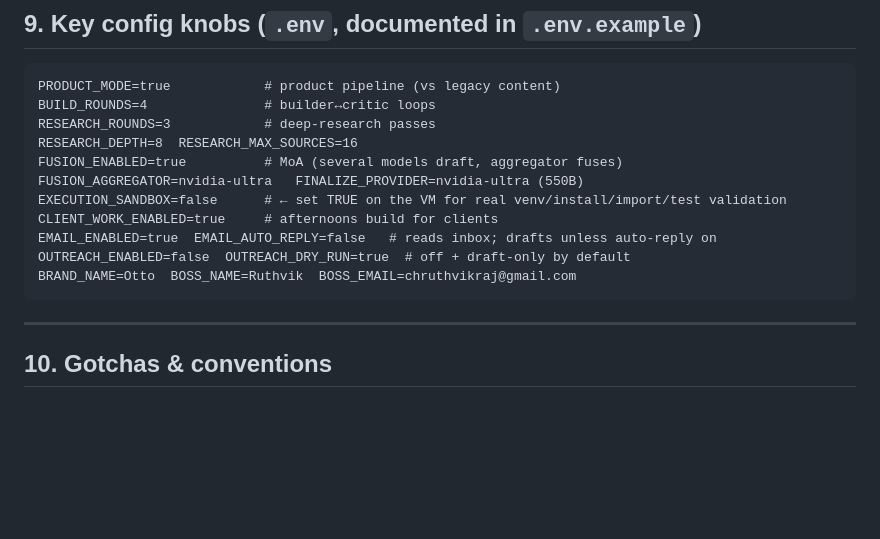
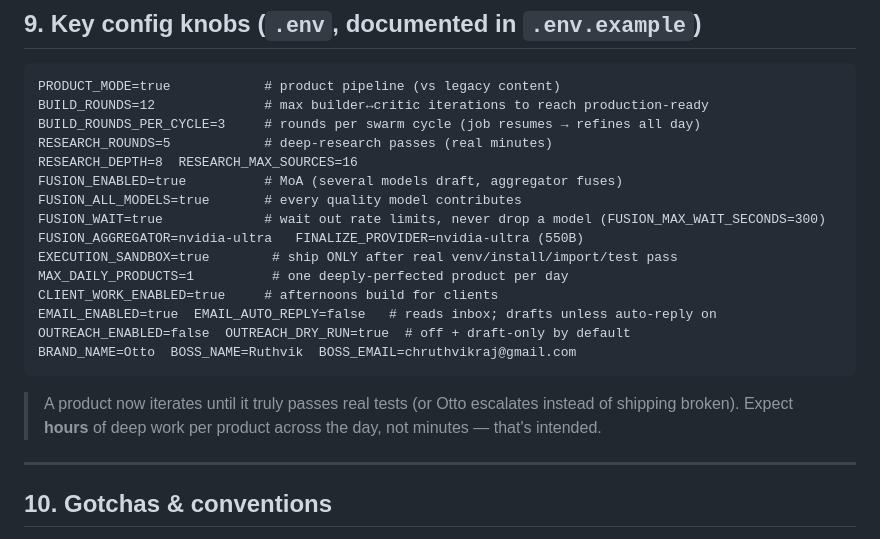
Before and after one commit to Ruthvikrajchitla/Loop-hive, a Markdown page: PROJECT_STATUS.md, the part around the change. Drawn GitHub-style; blank space fills up the shorter version.

Commit message:
Update handoff doc for deep-iteration defaults
Co-Authored-By: Claude Opus 4.8 <noreply@anthropic.com>

````diff
--- a/PROJECT_STATUS.md
+++ b/PROJECT_STATUS.md
@@ -154,17 +154,23 @@ The dashboard's background task runs the swarm (`RUN_SWARM_IN_DASHBOARD=true`) O
 
 ```
 PRODUCT_MODE=true            # product pipeline (vs legacy content)
-BUILD_ROUNDS=4               # builder↔critic loops
-RESEARCH_ROUNDS=3            # deep-research passes
+BUILD_ROUNDS=12              # max builder↔critic iterations to reach production-ready
+BUILD_ROUNDS_PER_CYCLE=3     # rounds per swarm cycle (job resumes → refines all day)
+RESEARCH_ROUNDS=5            # deep-research passes (real minutes)
 RESEARCH_DEPTH=8  RESEARCH_MAX_SOURCES=16
 FUSION_ENABLED=true          # MoA (several models draft, aggregator fuses)
+FUSION_ALL_MODELS=true       # every quality model contributes
+FUSION_WAIT=true             # wait out rate limits, never drop a model (FUSION_MAX_WAIT_SECONDS=300)
 FUSION_AGGREGATOR=nvidia-ultra   FINALIZE_PROVIDER=nvidia-ultra (550B)
-EXECUTION_SANDBOX=false      # ← set TRUE on the VM for real venv/install/import/test validation
+EXECUTION_SANDBOX=true        # ship ONLY after real venv/install/import/test pass
+MAX_DAILY_PRODUCTS=1          # one deeply-perfected product per day
 CLIENT_WORK_ENABLED=true     # afternoons build for clients
 EMAIL_ENABLED=true  EMAIL_AUTO_REPLY=false   # reads inbox; drafts unless auto-reply on
 OUTREACH_ENABLED=false  OUTREACH_DRY_RUN=true  # off + draft-only by default
 BRAND_NAME=Otto  BOSS_NAME=Ruthvik  BOSS_EMAIL=chruthvikraj@gmail.com
 ```
+> A product now iterates until it truly passes real tests (or Otto escalates instead of shipping
+> broken). Expect **hours** of deep work per product across the day, not minutes — that's intended.
 
 ---
 
````
